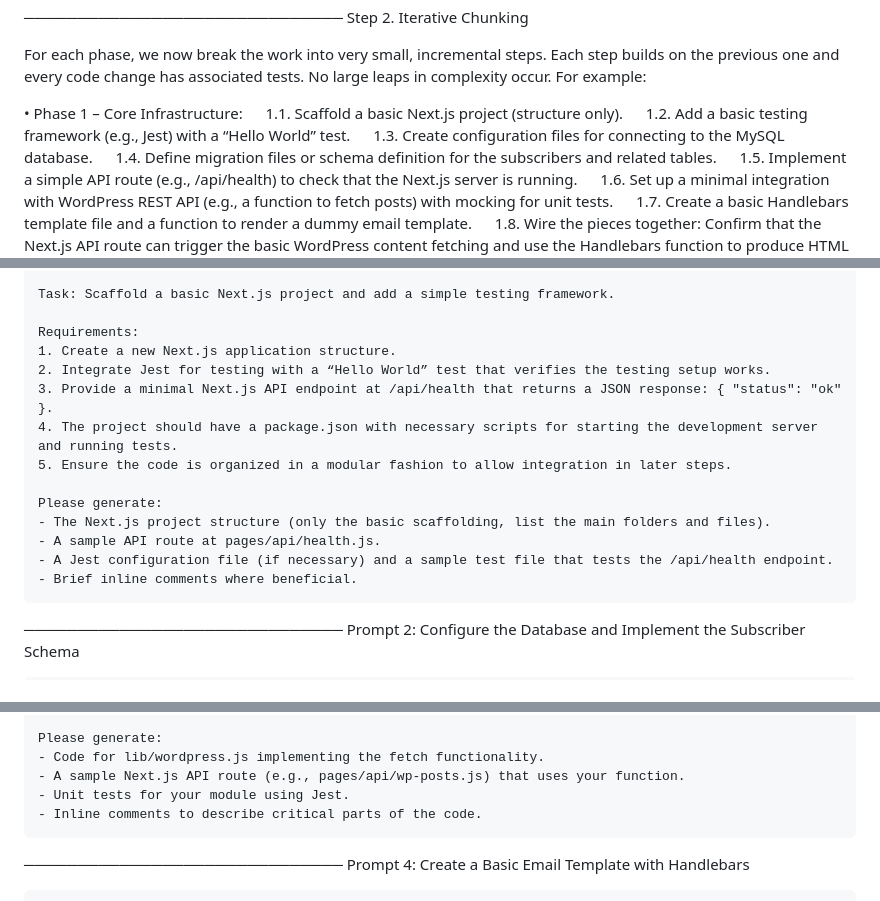
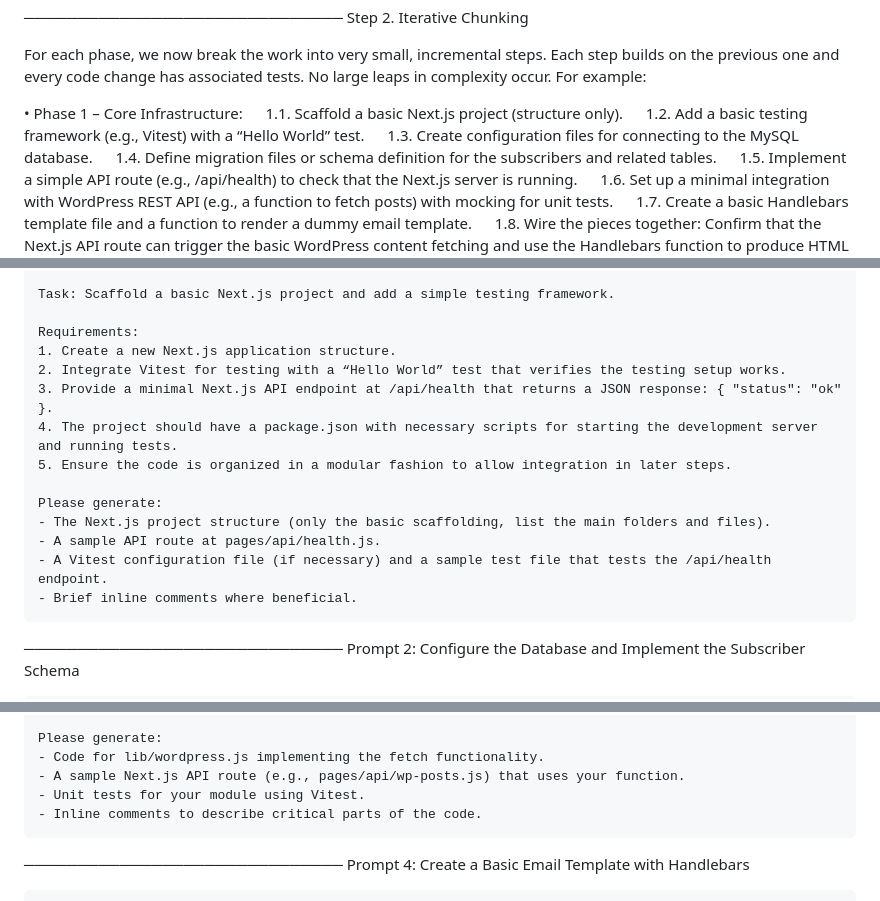
Before and after one commit to jasononeil/jasononeil.au, a Markdown page: apps/email-list/PROMPT_PLAN.md, 3 parts joined by grey strips. Rendered like a GitHub page.

Commit message:
Use Vitest not Jest in prompt plan

````diff
--- a/apps/email-list/PROMPT_PLAN.md
+++ b/apps/email-list/PROMPT_PLAN.md
@@ -46,7 +46,7 @@ For each phase, we now break the work into very small, incremental steps. Each s
 
 • Phase 1 – Core Infrastructure:
   1.1. Scaffold a basic Next.js project (structure only).
-  1.2. Add a basic testing framework (e.g., Jest) with a “Hello World” test.
+  1.2. Add a basic testing framework (e.g., Vitest) with a “Hello World” test.
   1.3. Create configuration files for connecting to the MySQL database.
   1.4. Define migration files or schema definition for the subscribers and related tables.
   1.5. Implement a simple API route (e.g., /api/health) to check that the Next.js server is running.
@@ -96,7 +96,7 @@ Task: Scaffold a basic Next.js project and add a simple testing framework.
 
 Requirements:
 1. Create a new Next.js application structure.
-2. Integrate Jest for testing with a “Hello World” test that verifies the testing setup works.
+2. Integrate Vitest for testing with a “Hello World” test that verifies the testing setup works.
 3. Provide a minimal Next.js API endpoint at /api/health that returns a JSON response: { "status": "ok" }.
 4. The project should have a package.json with necessary scripts for starting the development server and running tests.
 5. Ensure the code is organized in a modular fashion to allow integration in later steps.
@@ -104,7 +104,7 @@ Requirements:
 Please generate:
 - The Next.js project structure (only the basic scaffolding, list the main folders and files).
 - A sample API route at pages/api/health.js.
-- A Jest configuration file (if necessary) and a sample test file that tests the /api/health endpoint.
+- A Vitest configuration file (if necessary) and a sample test file that tests the /api/health endpoint.
 - Brief inline comments where beneficial.
 ```
 
@@ -153,7 +153,7 @@ Requirements:
 Please generate:
 - Code for lib/wordpress.js implementing the fetch functionality.
 - A sample Next.js API route (e.g., pages/api/wp-posts.js) that uses your function.
-- Unit tests for your module using Jest.
+- Unit tests for your module using Vitest.
 - Inline comments to describe critical parts of the code.
 ```
 
````
